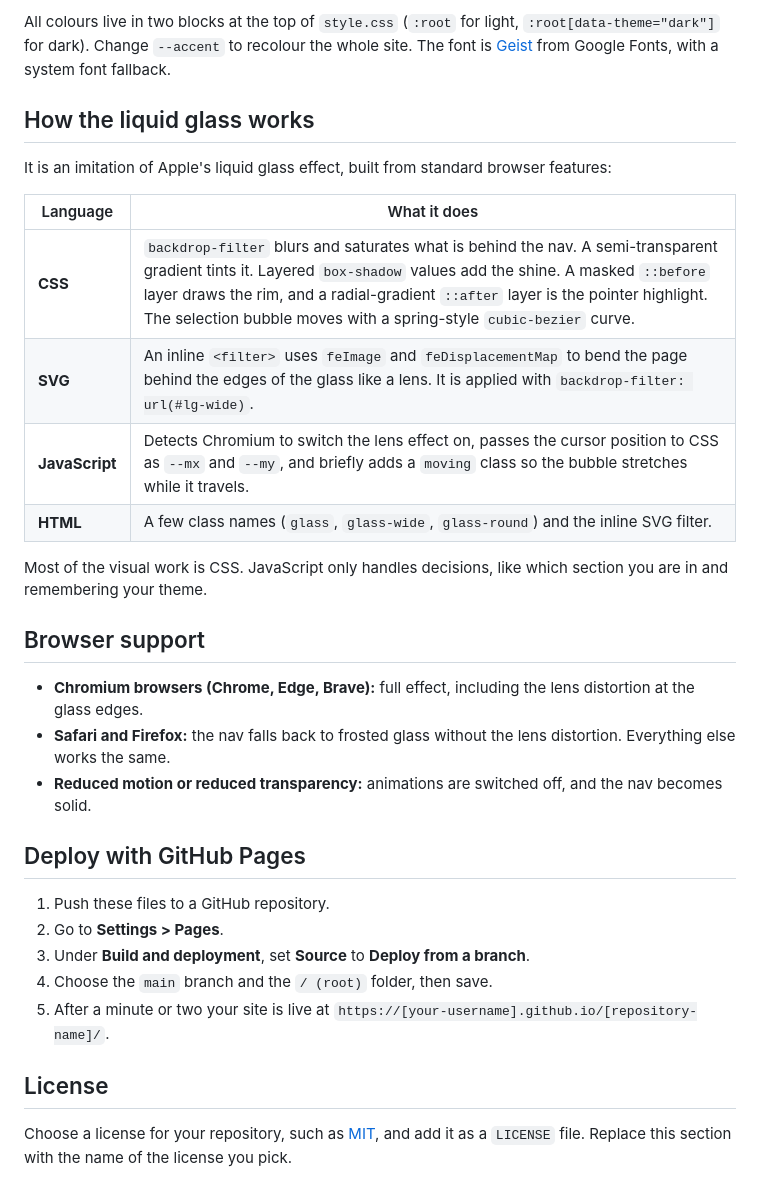
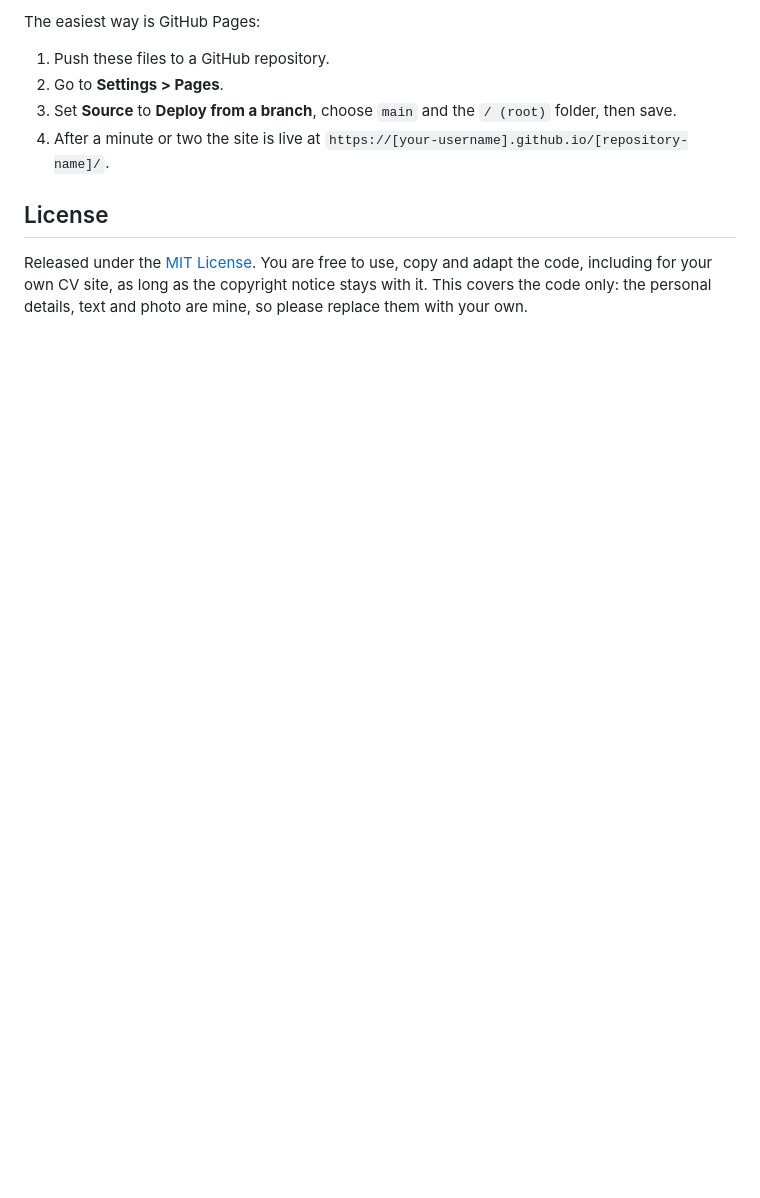
Before and after one commit to gnilustre/gnilustre.github.io, a Markdown page: README.md, the part around one of its changes. Drawn GitHub-style; blank space fills up the shorter version.

```diff
--- a/README.md
+++ b/README.md
@@ -54,32 +70,10 @@ Every place to edit is marked with an `EDIT` comment in `index.html`. The main o
-All colours live in two blocks at the top of `style.css` (`:root` for light, `:root[data-theme="dark"]` for dark). Change `--accent` to recolour the whole site. The font is [Geist](https://fonts.google.com/specimen/Geist) from Google Fonts, with a system font fallback.
-
-## How the liquid glass works
-
-It is an imitation of Apple's liquid glass effect, built from standard browser features:
-
-| Language | What it does |
-| --- | --- |
-| **CSS** | `backdrop-filter` blurs and saturates what is behind the nav. A semi-transparent gradient tints it. Layered `box-shadow` values add the shine. A masked `::before` layer draws the rim, and a radial-gradient `::after` layer is the pointer highlight. The selection bubble moves with a spring-style `cubic-bezier` curve. |
-| **SVG** | An inline `<filter>` uses `feImage` and `feDisplacementMap` to bend the page behind the edges of the glass like a lens. It is applied with `backdrop-filter: url(#lg-wide)`. |
-| **JavaScript** | Detects Chromium to switch the lens effect on, passes the cursor position to CSS as `--mx` and `--my`, and briefly adds a `moving` class so the bubble stretches while it travels. |
-| **HTML** | A few class names (`glass`, `glass-wide`, `glass-round`) and the inline SVG filter. |
-
-Most of the visual work is CSS. JavaScript only handles decisions, like which section you are in and remembering your theme.
-
-## Browser support
-
-- **Chromium browsers (Chrome, Edge, Brave):** full effect, including the lens distortion at the glass edges.
-- **Safari and Firefox:** the nav falls back to frosted glass without the lens distortion. Everything else works the same.
-- **Reduced motion or reduced transparency:** animations are switched off, and the nav becomes solid.
-
-## Deploy with GitHub Pages
+The easiest way is GitHub Pages:
 
 1. Push these files to a GitHub repository.
 2. Go to **Settings > Pages**.
-3. Under **Build and deployment**, set **Source** to **Deploy from a branch**.
-4. Choose the `main` branch and the `/ (root)` folder, then save.
-5. After a minute or two your site is live at `https://[your-username].github.io/[repository-name]/`.
+3. Set **Source** to **Deploy from a branch**, choose `main` and the `/ (root)` folder, then save.
+4. After a minute or two the site is live at `https://[your-username].github.io/[repository-name]/`.
 
 ## License
 
-Choose a license for your repository, such as [MIT](https://choosealicense.com/licenses/mit/), and add it as a `LICENSE` file. Replace this section with the name of the license you pick.
+Released under the [MIT License](LICENSE). You are free to use, copy and adapt the code, including for your own CV site, as long as the copyright notice stays with it. This covers the code only: the personal details, text and photo are mine, so please replace them with your own.
```
Also changed, not shown: other parts of README.md (+51 -35 lines).
